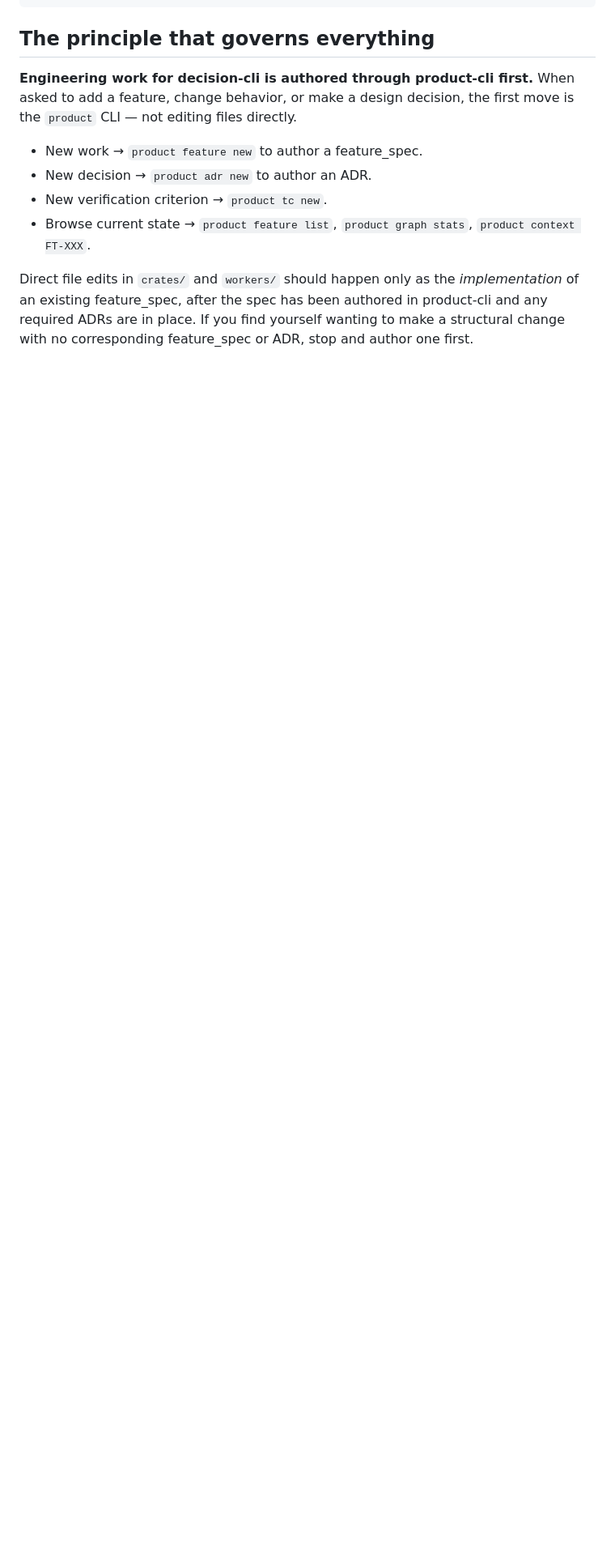
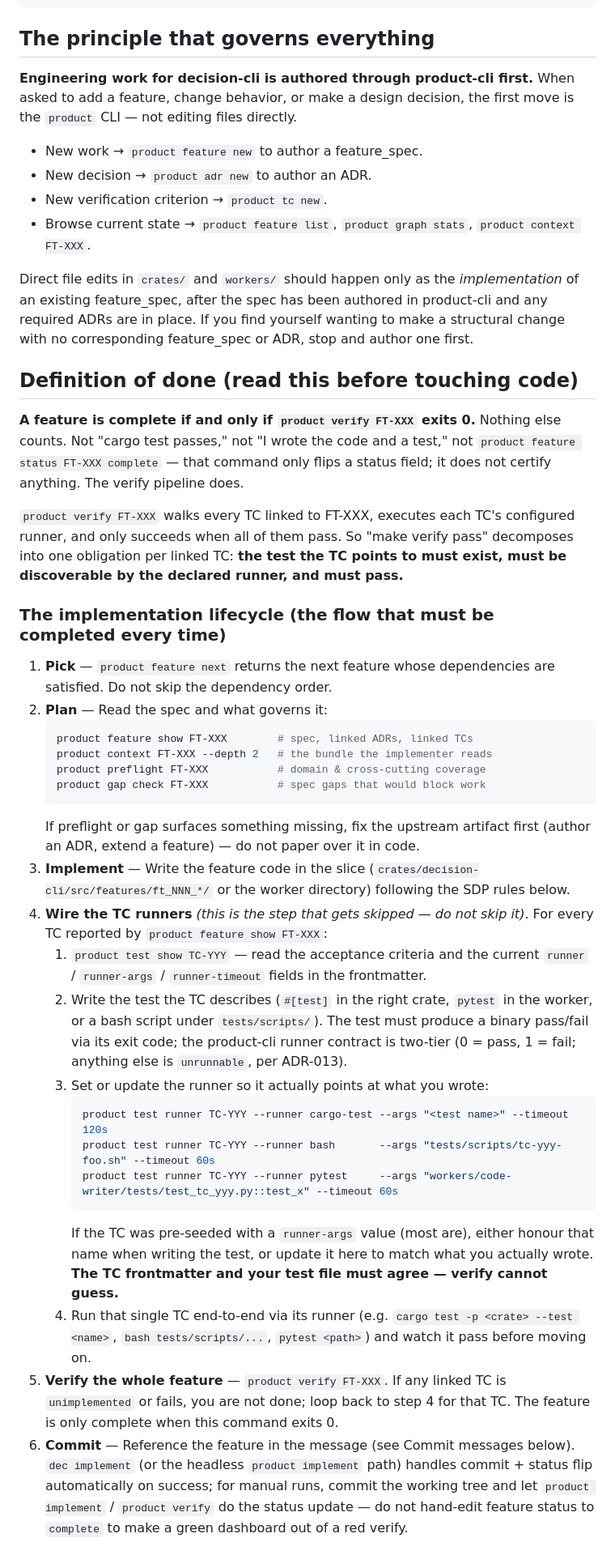
Before and after one commit to Hafeok/decision-cli, a Markdown page: CLAUDE.md, the part around one of its changes. Shown at 81% size. GitHub-like rendering; blank space fills up the shorter version.

Commit message:
Make implementation lifecycle and verify-as-done-gate unmistakable in CLAUDE.md
Headless implement-all runs keep skipping TC runner wiring, so product verify
fails to certify features. Spell out the 6-step lifecycle, name the
runner-wiring step that gets dropped, and enumerate the common failure modes
so the implementer LLM cannot mistake "status=complete" for "verify passes".

Co-Authored-By: Claude Opus 4.7 (1M context) <noreply@anthropic.com>

````diff
--- a/CLAUDE.md
+++ b/CLAUDE.md
@@ -61,3 +61,35 @@ For the full architectural picture, read [`docs/ddd/Implementing_DDD.md`](docs/d
 
 Direct file edits in `crates/` and `workers/` should happen only as the *implementation* of an existing feature_spec, after the spec has been authored in product-cli and any required ADRs are in place. If you find yourself wanting to make a structural change with no corresponding feature_spec or ADR, stop and author one first.
 
+## Definition of done (read this before touching code)
+
+**A feature is complete if and only if `product verify FT-XXX` exits 0.** Nothing else counts. Not "cargo test passes," not "I wrote the code and a test," not `product feature status FT-XXX complete` — that command only flips a status field; it does not certify anything. The verify pipeline does.
+
+`product verify FT-XXX` walks every TC linked to FT-XXX, executes each TC's configured runner, and only succeeds when all of them pass. So "make verify pass" decomposes into one obligation per linked TC: **the test the TC points to must exist, must be discoverable by the declared runner, and must pass.**
+
+### The implementation lifecycle (the flow that must be completed every time)
+
+1. **Pick** — `product feature next` returns the next feature whose dependencies are satisfied. Do not skip the dependency order.
+2. **Plan** — Read the spec and what governs it:
+   ```bash
+   product feature show FT-XXX        # spec, linked ADRs, linked TCs
+   product context FT-XXX --depth 2   # the bundle the implementer reads
+   product preflight FT-XXX           # domain & cross-cutting coverage
+   product gap check FT-XXX           # spec gaps that would block work
+   ```
+   If preflight or gap surfaces something missing, fix the upstream artifact first (author an ADR, extend a feature) — do not paper over it in code.
+3. **Implement** — Write the feature code in the slice (`crates/decision-cli/src/features/ft_NNN_*/` or the worker directory) following the SDP rules below.
+4. **Wire the TC runners** *(this is the step that gets skipped — do not skip it)*. For every TC reported by `product feature show FT-XXX`:
+   1. `product test show TC-YYY` — read the acceptance criteria and the current `runner` / `runner-args` / `runner-timeout` fields in the frontmatter.
+   2. Write the test the TC describes (`#[test]` in the right crate, `pytest` in the worker, or a bash script under `tests/scripts/`). The test must produce a binary pass/fail via its exit code; the product-cli runner contract is two-tier (0 = pass, 1 = fail; anything else is `unrunnable`, per ADR-013).
+   3. Set or update the runner so it actually points at what you wrote:
+      ```bash
+      product test runner TC-YYY --runner cargo-test --args "<test name>" --timeout 120s
+      product test runner TC-YYY --runner bash       --args "tests/scripts/tc-yyy-foo.sh" --timeout 60s
+      product test runner TC-YYY --runner pytest     --args "workers/code-writer/tests/test_tc_yyy.py::test_x" --timeout 60s
+      ```
+      If the TC was pre-seeded with a `runner-args` value (most are), either honour that name when writing the test, or update it here to match what you actually wrote. **The TC frontmatter and your test file must agree — verify cannot guess.**
+   4. Run that single TC end-to-end via its runner (e.g. `cargo test -p <crate> --test <name>`, `bash tests/scripts/...`, `pytest <path>`) and watch it pass before moving on.
+5. **Verify the whole feature** — `product verify FT-XXX`. If any linked TC is `unimplemented` or fails, you are not done; loop back to step 4 for that TC. The feature is only complete when this command exits 0.
+6. **Commit** — Reference the feature in the message (see Commit messages below). `dec implement` (or the headless `product implement` path) handles commit + status flip automatically on success; for manual runs, commit the working tree and let `product implement` / `product verify` do the status update — do not hand-edit feature status to `complete` to make a green dashboard out of a red verify.
+
````
Also changed, not shown: other parts of CLAUDE.md (+17 -3 lines).
